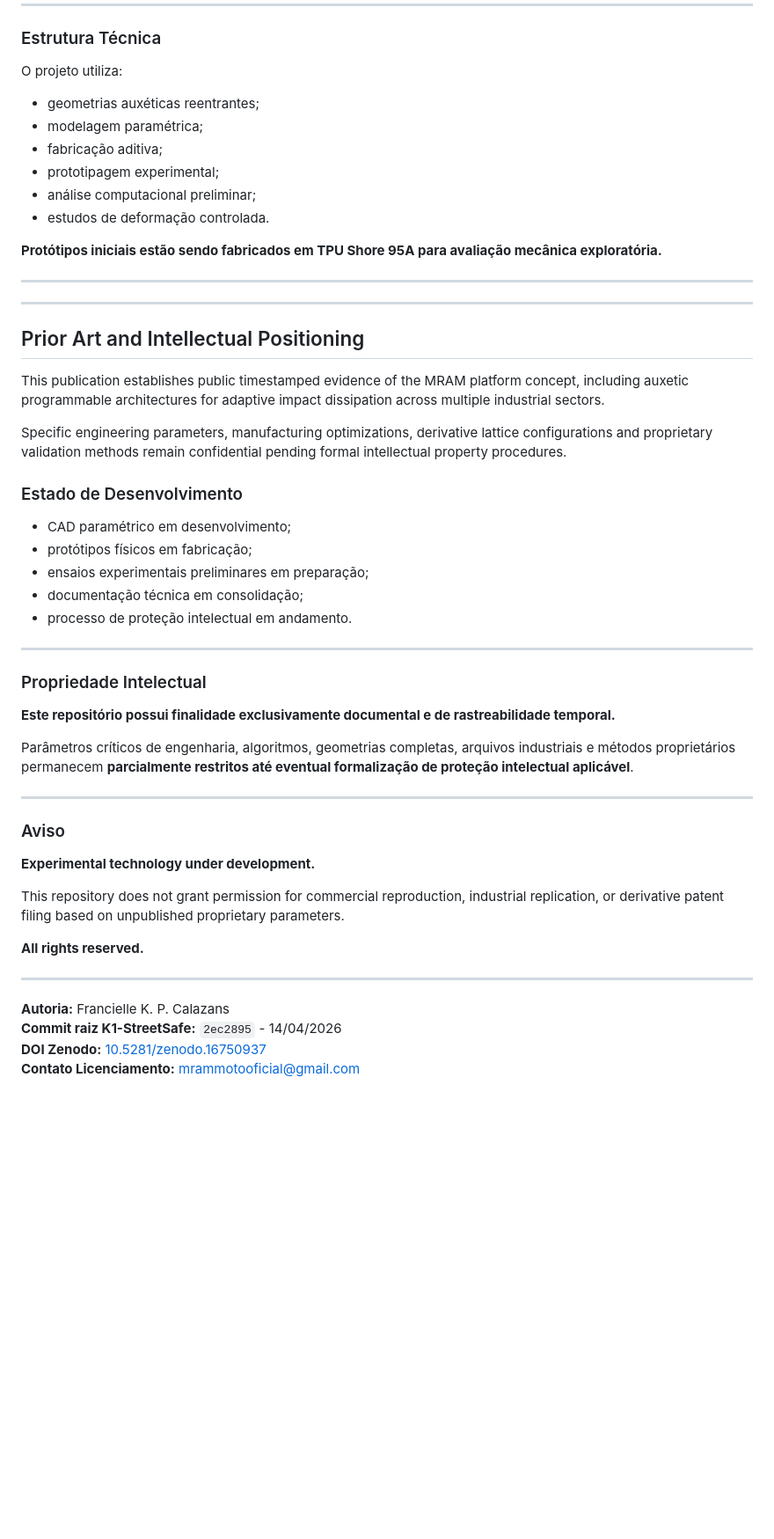
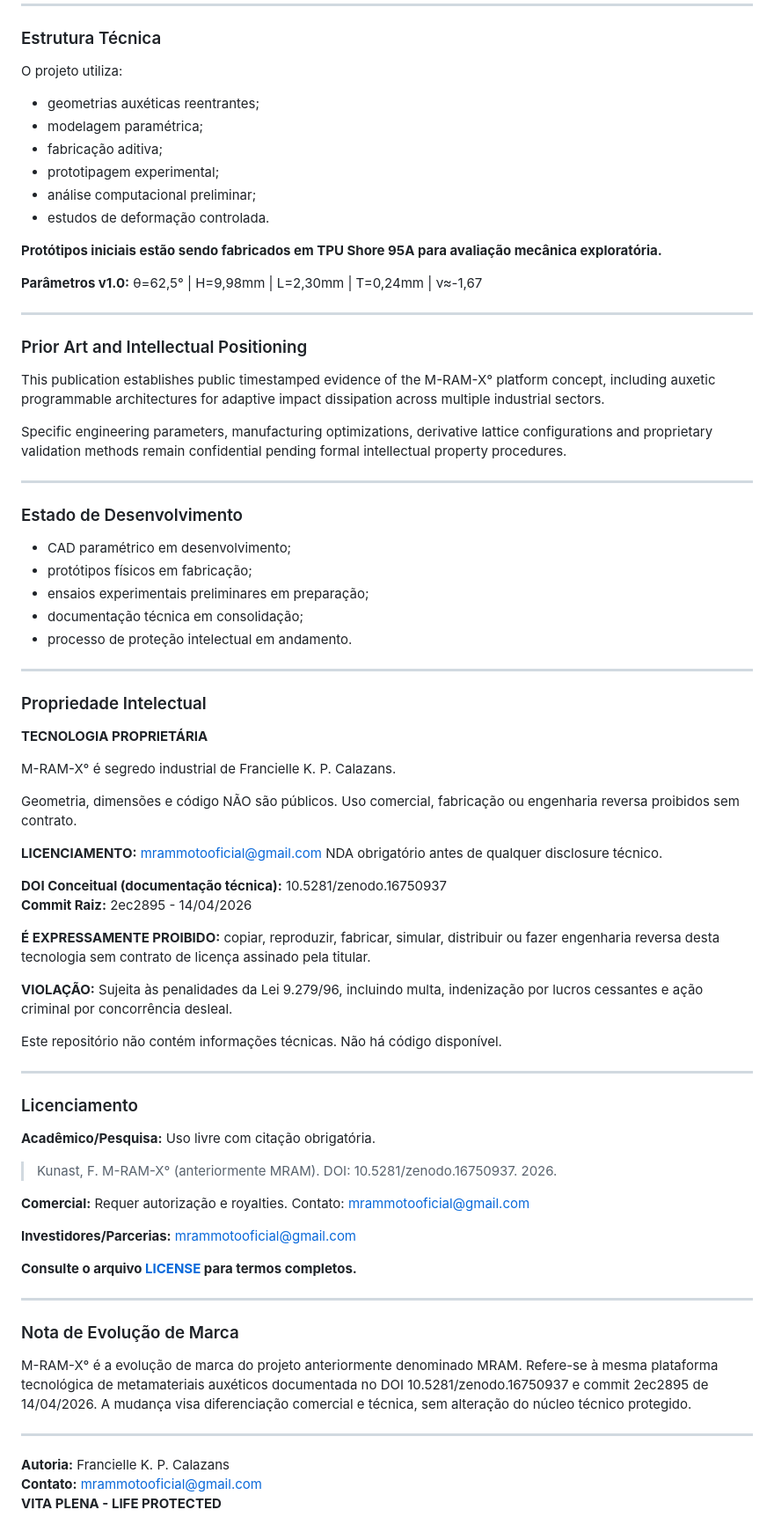
Before and after one commit to franciellekunast-debug/franciellekunast-debug.github.io, a Markdown page: README.md, the part around one of its changes. Shown at 88% size. Drawn GitHub-style; blank space fills up the shorter version.

Commit message:
Rename MRAM to M-RAM-X° in README
Updated the project name from MRAM to M-RAM-X° and revised related sections for clarity and consistency.

```diff
--- a/README.md
+++ b/README.md
@@ -38,7 +31,6 @@ A arquitetura geométrica pode apresentar aplicações potenciais em:
 ### Estrutura Técnica
 
 O projeto utiliza:
-
 - geometrias auxéticas reentrantes;
 - modelagem paramétrica;
 - fabricação aditiva;
@@ -48,14 +40,17 @@ O projeto utiliza:
 
 **Protótipos iniciais estão sendo fabricados em TPU Shore 95A para avaliação mecânica exploratória.**
 
----
+**Parâmetros v1.0:** θ=62,5° | H=9,98mm | L=2,30mm | T=0,24mm | ν≈-1,67
+
 ---
 
-## Prior Art and Intellectual Positioning
+### Prior Art and Intellectual Positioning
 
-This publication establishes public timestamped evidence of the MRAM platform concept, including auxetic programmable architectures for adaptive impact dissipation across multiple industrial sectors.
+This publication establishes public timestamped evidence of the M-RAM-X° platform concept, including auxetic programmable architectures for adaptive impact dissipation across multiple industrial sectors.
 
 Specific engineering parameters, manufacturing optimizations, derivative lattice configurations and proprietary validation methods remain confidential pending formal intellectual property procedures.
+
+---
 
 ### Estado de Desenvolvimento
 
@@ -69,23 +64,44 @@ Specific engineering parameters, manufacturing optimizations, derivative lattice
 
 ### Propriedade Intelectual
 
-**Este repositório possui finalidade exclusivamente documental e de rastreabilidade temporal.**
+**TECNOLOGIA PROPRIETÁRIA**
 
-Parâmetros críticos de engenharia, algoritmos, geometrias completas, arquivos industriais e métodos proprietários permanecem **parcialmente restritos até eventual formalização de proteção intelectual aplicável**.
+M-RAM-X° é segredo industrial de Francielle K. P. Calazans.
+
+Geometria, dimensões e código NÃO são públicos. Uso comercial, fabricação ou engenharia reversa proibidos sem contrato.
+
+**LICENCIAMENTO:** mrammotooficial@gmail.com NDA obrigatório antes de qualquer disclosure técnico.
+
+**DOI Conceitual (documentação técnica):** 10.5281/zenodo.16750937
+**Commit Raiz:** 2ec2895 - 14/04/2026
+
+**É EXPRESSAMENTE PROIBIDO:** copiar, reproduzir, fabricar, simular, distribuir ou fazer engenharia reversa desta tecnologia sem contrato de licença assinado pela titular.
+
+**VIOLAÇÃO:** Sujeita às penalidades da Lei 9.279/96, incluindo multa, indenização por lucros cessantes e ação criminal por concorrência desleal.
+
+Este repositório não contém informações técnicas. Não há código disponível.
 
 ---
 
-### Aviso
+### Licenciamento
 
-**Experimental technology under development.**
+**Acadêmico/Pesquisa:** Uso livre com citação obrigatória.
+> Kunast, F. M-RAM-X° (anteriormente MRAM). DOI: 10.5281/zenodo.16750937. 2026.
 
-This repository does not grant permission for commercial reproduction, industrial replication, or derivative patent filing based on unpublished proprietary parameters.
+**Comercial:** Requer autorização e royalties. Contato: mrammotooficial@gmail.com
 
-**All rights reserved.**
+**Investidores/Parcerias:** mrammotooficial@gmail.com
+
+**Consulte o arquivo [LICENSE](./LICENSE) para termos completos.**
+
+---
+
+### Nota de Evolução de Marca
+
+M-RAM-X° é a evolução de marca do projeto anteriormente denominado MRAM. Refere-se à mesma plataforma tecnológica de metamateriais auxéticos documentada no DOI 10.5281/zenodo.16750937 e commit 2ec2895 de 14/04/2026. A mudança visa diferenciação comercial e técnica, sem alteração do núcleo técnico protegido.
 
 ---
 
 **Autoria:** Francielle K. P. Calazans
-**Commit raiz K1-StreetSafe:** `2ec2895` - 14/04/2026
-**DOI Zenodo:** [10.5281/zenodo.16750937](https://doi.org/10.5281/zenodo.16750937)
-**Contato Licenciamento:** mrammotooficial@gmail.com
+**Contato:** mrammotooficial@gmail.com
+**VITA PLENA - LIFE PROTECTED**
```
Also changed, not shown: other parts of README.md (+4 -11 lines).
